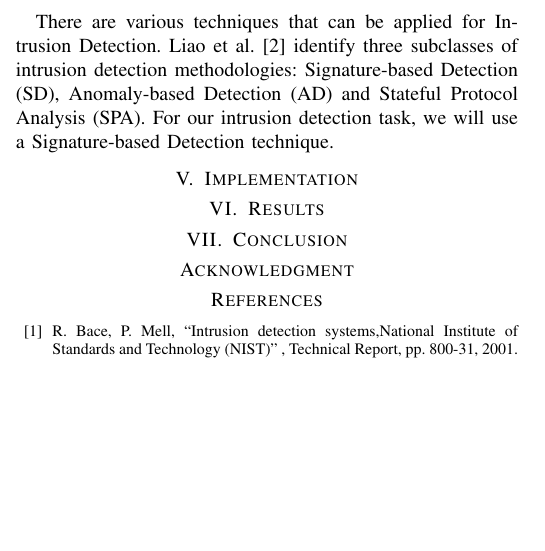
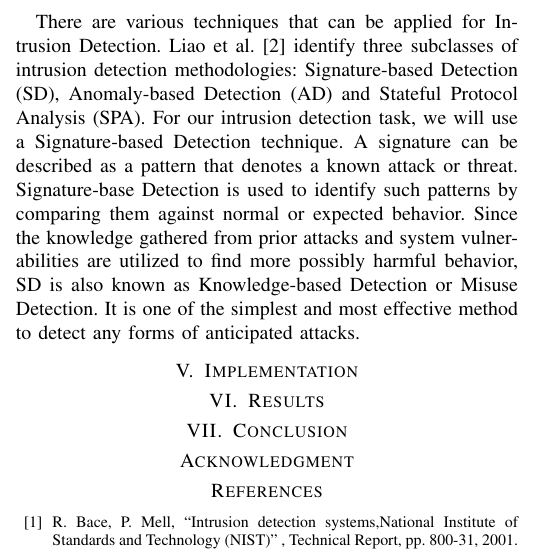
Before and after one commit to rojinadeuja/NSL-KDD-Network-Security, a LaTeX paper (Report.tex): part of one column of the page, cut so that both start at the same text, the shorter picture padded with empty space. Compiled offline with pdfLaTeX.

Commit message:
Add to Intrusion detection

```diff
--- a/Report.tex
+++ b/Report.tex
@@ -42,7 +42,7 @@ The dataset consists of internet traffic records encountered by a real Intrusion
 There are 43 attributes in total, where 42 are the input features, `Score' is an field denoting the difficulty of classification and a binary class `Label' that classifies the traffic input into any one of the two labels: Normal or Attack. There are four distinct types of attacks that can be identified: Denial of Service (DoS), Probe, User to Root (U2R) and Remote to Local (R2L).
 
 \section{Intrusion Detection}
-There are various techniques that can be applied for Intrusion Detection. Liao et al. \cite{b2} identify three subclasses of intrusion detection methodologies: Signature-based Detection (SD), Anomaly-based Detection (AD) and Stateful Protocol Analysis (SPA). For our intrusion detection task, we will use a Signature-based Detection technique.
+There are various techniques that can be applied for Intrusion Detection. Liao et al. \cite{b2} identify three subclasses of intrusion detection methodologies: Signature-based Detection (SD), Anomaly-based Detection (AD) and Stateful Protocol Analysis (SPA). For our intrusion detection task, we will use a Signature-based Detection technique. A signature can be described as a pattern that denotes a known attack or threat. Signature-base Detection is used to identify such patterns by comparing them against normal or expected behavior. Since the knowledge gathered from prior attacks and system vulnerabilities are utilized to find more possibly harmful behavior, SD is also known as Knowledge-based Detection or Misuse Detection. It is one of the simplest and most effective method to detect any forms of anticipated attacks.
 
 
 \section{Implementation}
```
